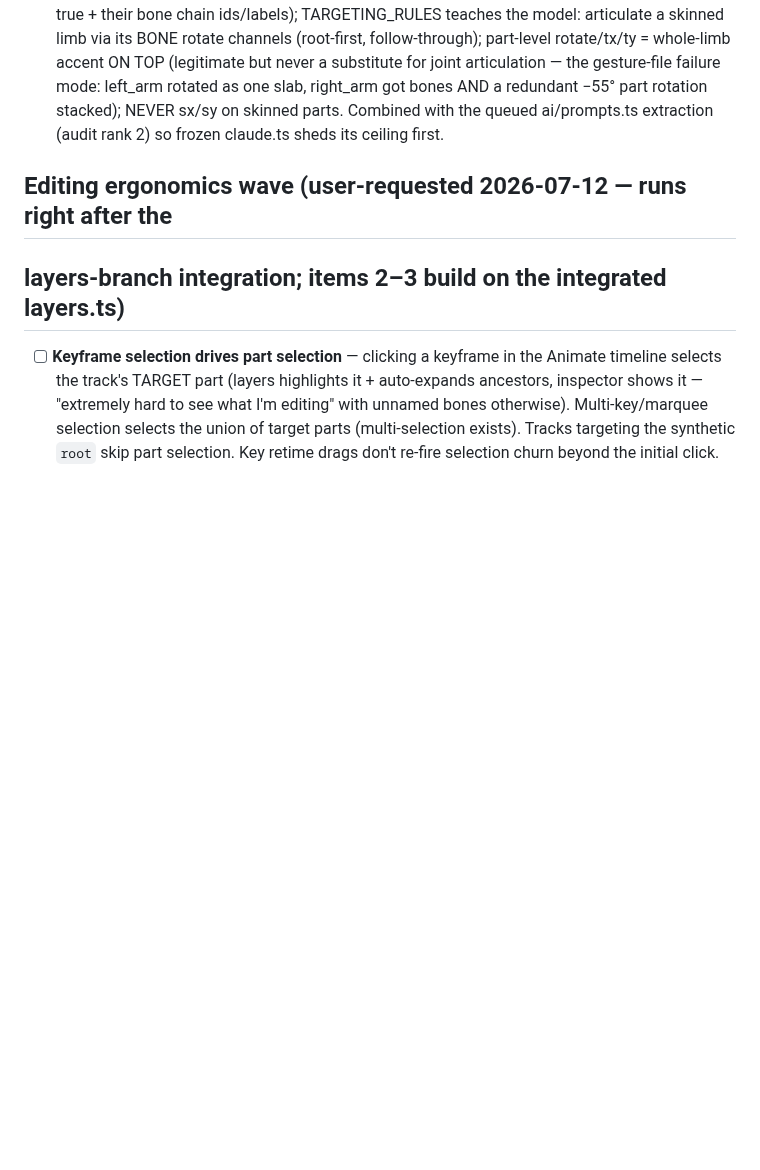
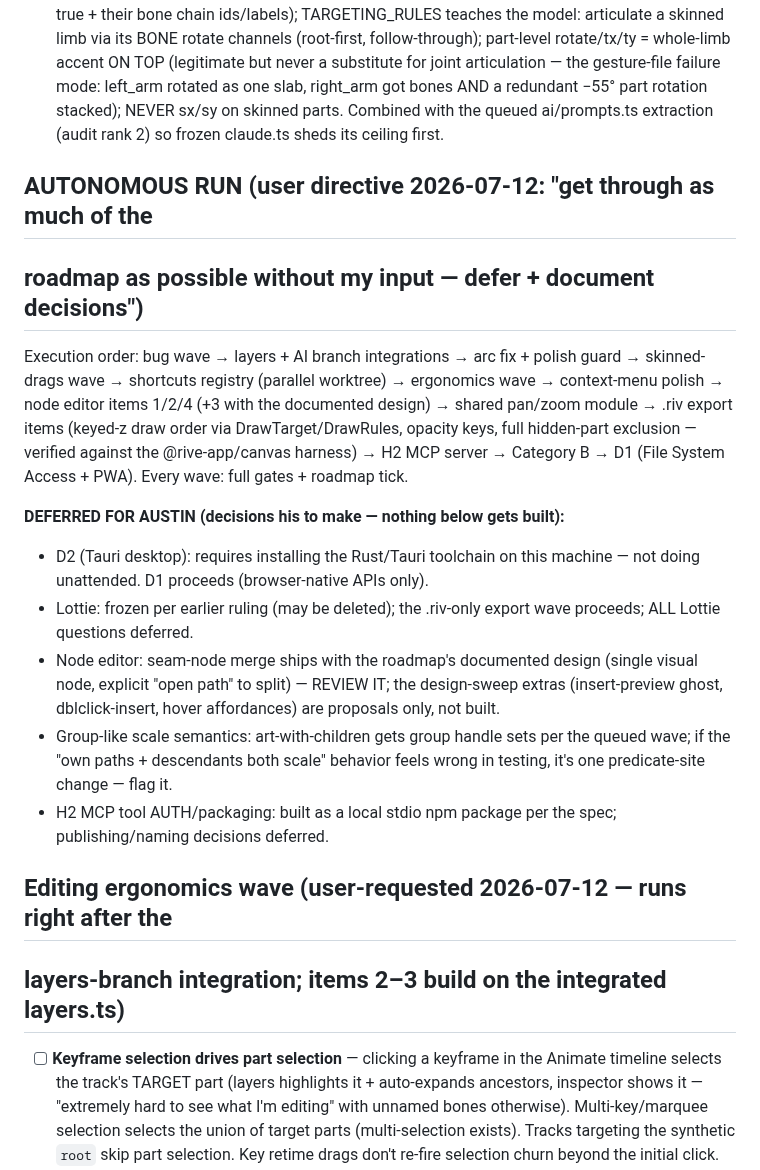
Before and after one commit to sladewasinger/RigStudio, a Markdown page: ROADMAP.md, the part around the change. Rendered like a GitHub page; blank space fills up the shorter version.

Commit message:
Docs: autonomous-run plan + deferred-decisions ledger (user stepping away)
Co-Authored-By: Claude Fable 5 <noreply@anthropic.com>

```diff
--- a/ROADMAP.md
+++ b/ROADMAP.md
@@ -616,6 +616,32 @@ Node scale would — scale stays blocked on skinned parts.
   Combined with the queued ai/prompts.ts extraction (audit rank 2) so frozen
   claude.ts sheds its ceiling first.
 
+## AUTONOMOUS RUN (user directive 2026-07-12: "get through as much of the
+## roadmap as possible without my input — defer + document decisions")
+
+Execution order: bug wave → layers + AI branch integrations → arc fix +
+polish guard → skinned-drags wave → shortcuts registry (parallel worktree) →
+ergonomics wave → context-menu polish → node editor items 1/2/4 (+3 with the
+documented design) → shared pan/zoom module → .riv export items (keyed-z draw
+order via DrawTarget/DrawRules, opacity keys, full hidden-part exclusion —
+verified against the @rive-app/canvas harness) → H2 MCP server → Category B →
+D1 (File System Access + PWA). Every wave: full gates + roadmap tick.
+
+**DEFERRED FOR AUSTIN (decisions his to make — nothing below gets built):**
+- D2 (Tauri desktop): requires installing the Rust/Tauri toolchain on this
+  machine — not doing unattended. D1 proceeds (browser-native APIs only).
+- Lottie: frozen per earlier ruling (may be deleted); the .riv-only export
+  wave proceeds; ALL Lottie questions deferred.
+- Node editor: seam-node merge ships with the roadmap's documented design
+  (single visual node, explicit "open path" to split) — REVIEW IT; the
+  design-sweep extras (insert-preview ghost, dblclick-insert, hover
+  affordances) are proposals only, not built.
+- Group-like scale semantics: art-with-children gets group handle sets per
+  the queued wave; if the "own paths + descendants both scale" behavior feels
+  wrong in testing, it's one predicate-site change — flag it.
+- H2 MCP tool AUTH/packaging: built as a local stdio npm package per the
+  spec; publishing/naming decisions deferred.
+
 ## Editing ergonomics wave (user-requested 2026-07-12 — runs right after the
 ## layers-branch integration; items 2–3 build on the integrated layers.ts)
 
```
